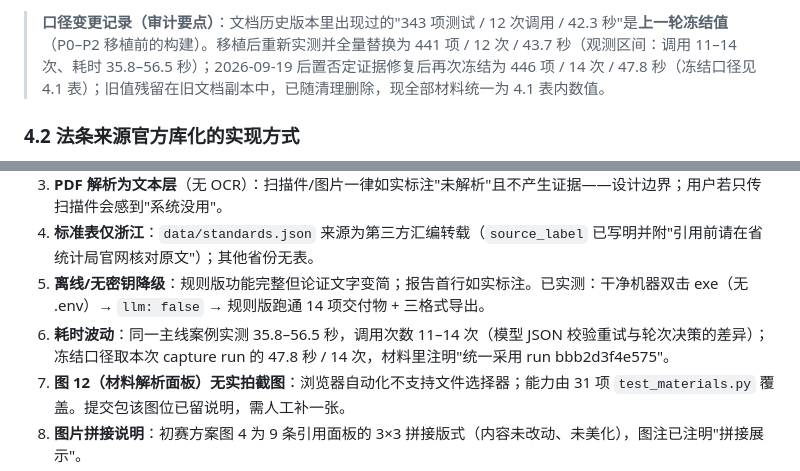
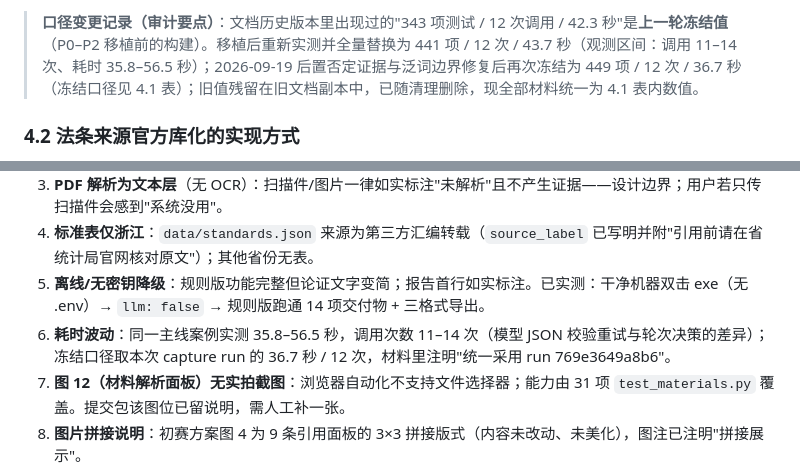
Before and after one commit to Jason-cloud-star4215/anli-agent, a Markdown page: ZCode_全量知识转储.md, 2 parts joined by grey strips. GitHub-like rendering.

Commit message:
材料同步 449 项口径：run 769e3649a8b6 / 12 次 / 36.7 秒；.events.json 纳入同步映射

```diff
--- a/ZCode_全量知识转储.md
+++ b/ZCode_全量知识转储.md
@@ -765,5 +765,5 @@ REPORT_MATERIALS = [artifacts/验收证据.txt, artifacts/截图清单.md,
 
-> **口径变更记录（审计要点）**：文档历史版本里出现过的"343 项测试 / 12 次调用 / 42.3 秒"是**上一轮冻结值**（P0–P2 移植前的构建）。移植后重新实测并全量替换为 441 项 / 12 次 / 43.7 秒（观测区间：调用 11–14 次、耗时 35.8–56.5 秒）；2026-09-19 后置否定证据修复后再次冻结为 446 项 / 14 次 / 47.8 秒（冻结口径见 4.1 表）；旧值残留在旧文档副本中，已随清理删除，现全部材料统一为 4.1 表内数值。
+> **口径变更记录（审计要点）**：文档历史版本里出现过的"343 项测试 / 12 次调用 / 42.3 秒"是**上一轮冻结值**（P0–P2 移植前的构建）。移植后重新实测并全量替换为 441 项 / 12 次 / 43.7 秒（观测区间：调用 11–14 次、耗时 35.8–56.5 秒）；2026-09-19 后置否定证据与泛词边界修复后再次冻结为 449 项 / 12 次 / 36.7 秒（冻结口径见 4.1 表）；旧值残留在旧文档副本中，已随清理删除，现全部材料统一为 4.1 表内数值。
 
 ### 4.2 法条来源官方库化的实现方式
 
@@ -795,7 +795,7 @@ REPORT_MATERIALS = [artifacts/验收证据.txt, artifacts/截图清单.md,
 3. **PDF 解析为文本层**（无 OCR）：扫描件/图片一律如实标注"未解析"且不产生证据——设计边界；用户若只传扫描件会感到"系统没用"。
 4. **标准表仅浙江**：`data/standards.json` 来源为第三方汇编转载（`source_label` 已写明并附"引用前请在省统计局官网核对原文"）；其他省份无表。
 5. **离线/无密钥降级**：规则版功能完整但论证文字变简；报告首行如实标注。已实测：干净机器双击 exe（无 .env）→ `llm: false` → 规则版跑通 14 项交付物 + 三格式导出。
-6. **耗时波动**：同一主线案例实测 35.8–56.5 秒，调用次数 11–14 次（模型 JSON 校验重试与轮次决策的差异）；冻结口径取本次 capture run 的 47.8 秒 / 14 次，材料里注明"统一采用 run bbb2d3f4e575"。
+6. **耗时波动**：同一主线案例实测 35.8–56.5 秒，调用次数 11–14 次（模型 JSON 校验重试与轮次决策的差异）；冻结口径取本次 capture run 的 36.7 秒 / 12 次，材料里注明"统一采用 run 769e3649a8b6"。
 7. **图 12（材料解析面板）无实拍截图**：浏览器自动化不支持文件选择器；能力由 31 项 `test_materials.py` 覆盖。提交包该图位已留说明，需人工补一张。
 8. **图片拼接说明**：初赛方案图 4 为 9 条引用面板的 3×3 拼接版式（内容未改动、未美化），图注已注明"拼接展示"。
 9. **`tools/` 内有历史一次性脚本**（`_night_*` 类已清理；现存 `fetch_*`/`probe_*` 为可复跑的数据管线工具）。
```
Also changed, not shown: other parts of ZCode_全量知识转储.md (+5 -5 lines), 封版检查清单.md (+5 -5 lines).
